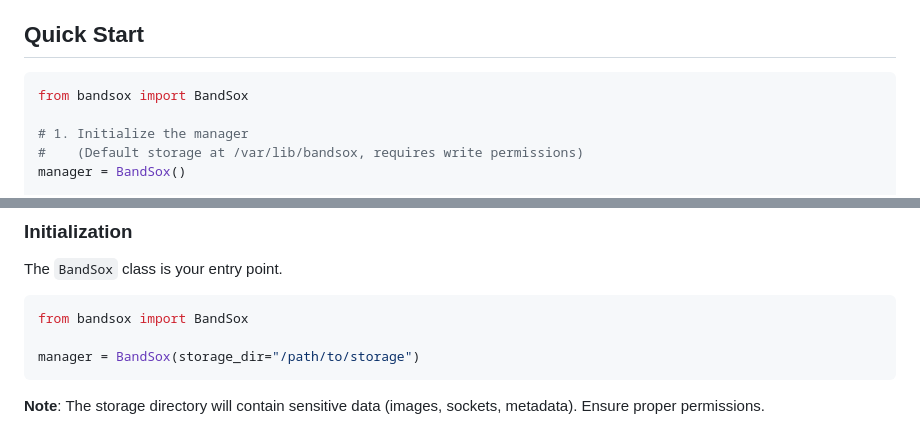
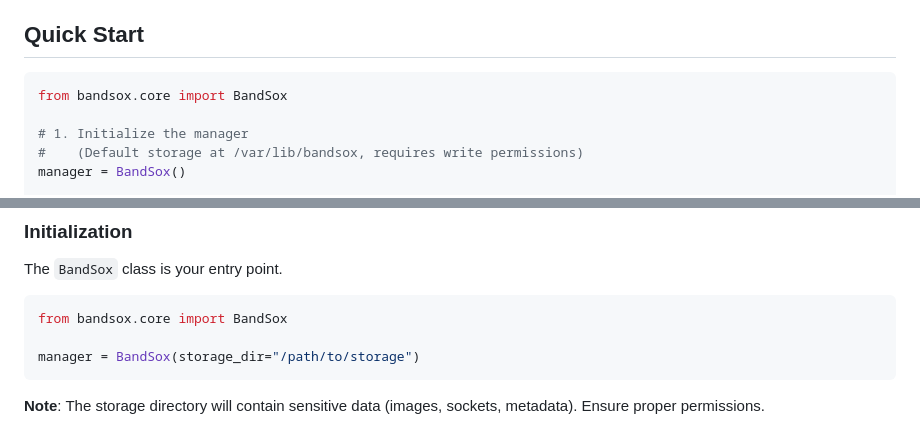
Before and after one commit to HACKE-RC/Bandsox, a Markdown page: API_DOCUMENTATION.md, 2 parts joined by grey strips. GitHub-like rendering.

Commit message:
Fix: Documentation

````diff
--- a/API_DOCUMENTATION.md
+++ b/API_DOCUMENTATION.md
@@ -18,7 +18,7 @@ BandSox is a Python library for managing Firecracker microVMs. It allows you to
 ## Quick Start
 
 ```python
-from bandsox import BandSox
+from bandsox.core import BandSox
 
 # 1. Initialize the manager
 #    (Default storage at /var/lib/bandsox, requires write permissions)
@@ -53,7 +53,7 @@ vm.delete()
 The `BandSox` class is your entry point.
 
 ```python
-from bandsox import BandSox
+from bandsox.core import BandSox
 
 manager = BandSox(storage_dir="/path/to/storage")
 ```
````
Also changed, not shown: README.md (+15 -4 lines).
